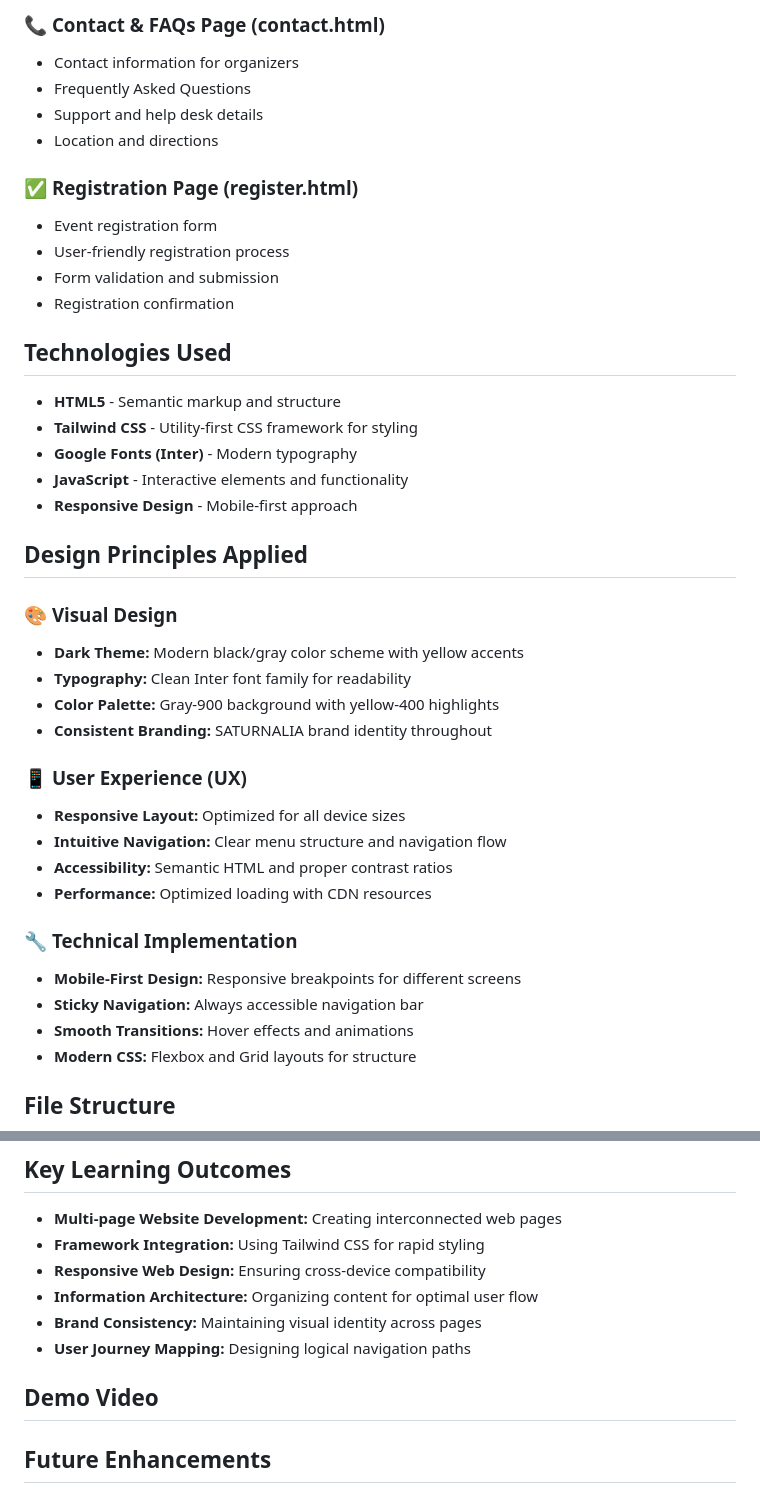
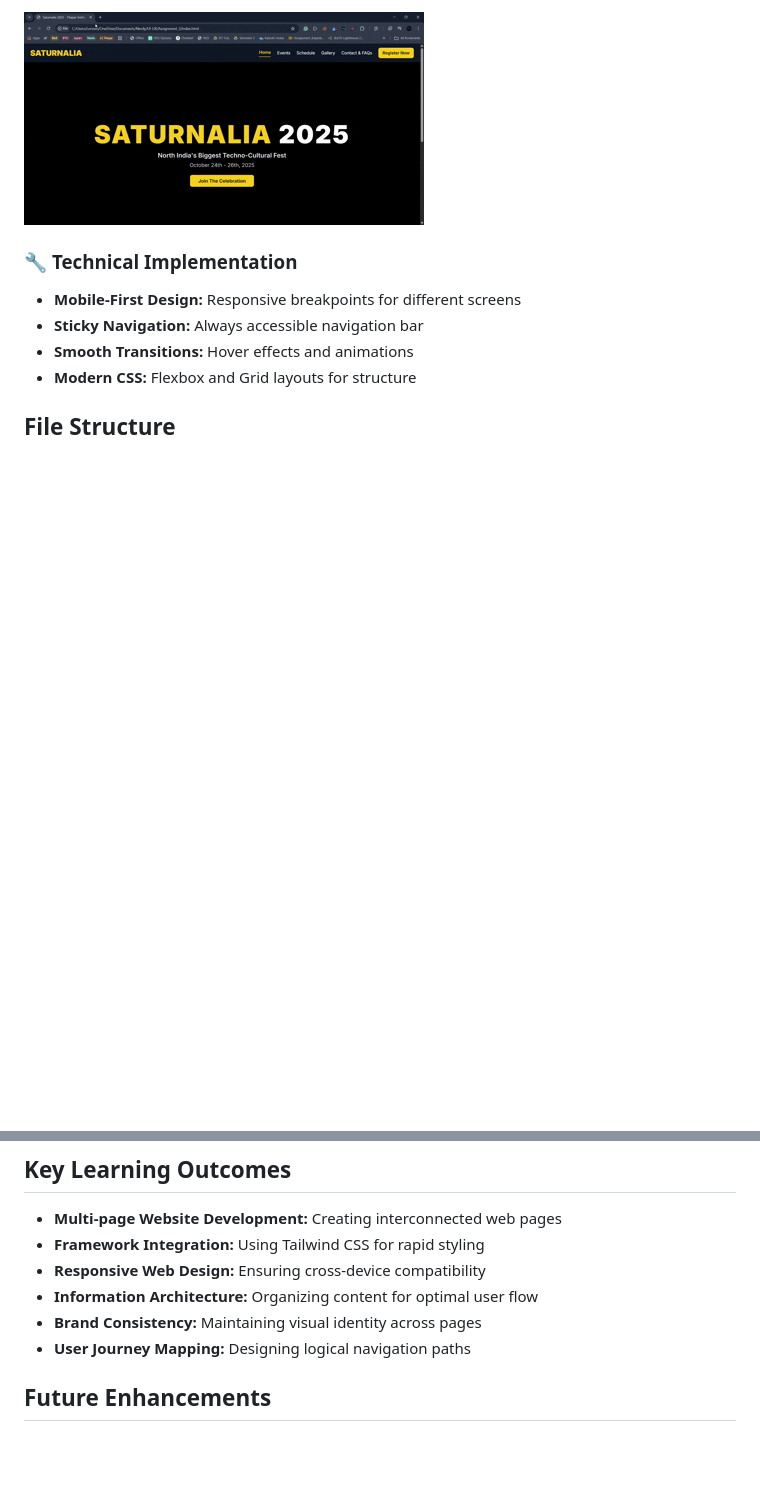
Before and after one commit to prathamhanda/UI-UX, a Markdown page: Assignment_3/README.md, 2 parts joined by grey strips. Rendered like a GitHub page; blank space fills up the shorter version.

Commit message:
Update README to remove website features and demo video
Removed detailed website features and demo video section from README.

```diff
--- a/Assignment_3/README.md
+++ b/Assignment_3/README.md
@@ -38,35 +15,4 @@ This assignment involves creating a comprehensive website for **Saturnalia 2025*
-### 📞 **Contact & FAQs Page (contact.html)**
-- Contact information for organizers
-- Frequently Asked Questions
-- Support and help desk details
-- Location and directions
-
-### ✅ **Registration Page (register.html)**
-- Event registration form
-- User-friendly registration process
-- Form validation and submission
-- Registration confirmation
-
-## Technologies Used
-- **HTML5** - Semantic markup and structure
-- **Tailwind CSS** - Utility-first CSS framework for styling
-- **Google Fonts (Inter)** - Modern typography
-- **JavaScript** - Interactive elements and functionality
-- **Responsive Design** - Mobile-first approach
-
-## Design Principles Applied
-
-### 🎨 **Visual Design**
-- **Dark Theme:** Modern black/gray color scheme with yellow accents
-- **Typography:** Clean Inter font family for readability
-- **Color Palette:** Gray-900 background with yellow-400 highlights
-- **Consistent Branding:** SATURNALIA brand identity throughout
-
-### 📱 **User Experience (UX)**
-- **Responsive Layout:** Optimized for all device sizes
-- **Intuitive Navigation:** Clear menu structure and navigation flow
-- **Accessibility:** Semantic HTML and proper contrast ratios
-- **Performance:** Optimized loading with CDN resources
+![Bakchodi](https://raw.githubusercontent.com/prathamhanda/UI-UX/refs/heads/main/Assignment_3/Saturnalia%202025%20-%20Thapar%20Institute%20of%20Engineering%20%26%20Technology%20-%20Google%20Chrome%202025-08-22%2000-07-27.gif)
 
 ### 🔧 **Technical Implementation**
 - **Mobile-First Design:** Responsive breakpoints for different screens
@@ -114,9 +60,6 @@ Assignment_3/
 - **Brand Consistency:** Maintaining visual identity across pages
 - **User Journey Mapping:** Designing logical navigation paths
 
-## Demo Video
-
-
 
 ## Future Enhancements
 - Add JavaScript interactivity for dynamic content
```
Also changed, not shown: other parts of Assignment_3/README.md (+1 -24 lines).
